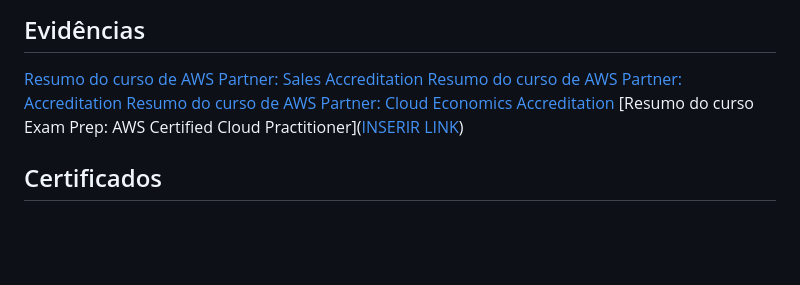
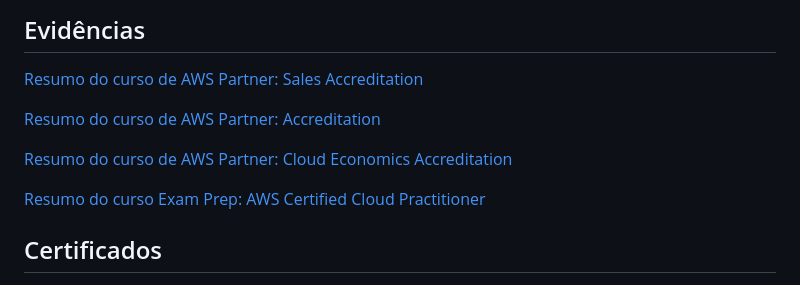
Before and after one commit to GWillye/DataAnalytics_CompassUOL, a Markdown page: Sprint_5/README.md, the part around the change. Drawn GitHub-style; blank space fills up the shorter version.

Commit message:
Correções ReadMe Sprint 5

```diff
--- a/Sprint_5/README.md
+++ b/Sprint_5/README.md
@@ -9,9 +9,12 @@ Não tivemos exercícios nesta Sprint
 ## Evidências
 
 [Resumo do curso de AWS Partner: Sales Accreditation](https://gabrielwillye.notion.site/AWS-Sales-Accreditation-498f1ef430a3482ab7c039a0b80d4f28?pvs=4)
+
 [Resumo do curso de AWS Partner: Accreditation]((https://gabrielwillye.notion.site/AWS-Accreditation-afbd292cebef4674a537d4b0db70f919?pvs=4))
+
 [Resumo do curso de AWS Partner: Cloud Economics Accreditation](https://gabrielwillye.notion.site/AWS-Cloud-Economics-Accreditaion-365d5273eaf6475fbbfd2bcec47de53a?pvs=4)
-[Resumo do curso Exam Prep: AWS Certified Cloud Practitioner]([INSERIR LINK](https://gabrielwillye.notion.site/Exam-Prep-AWS-Cloud-Practitioner-55e4e47b14a4487ab71569eef57c0391?pvs=4))
+
+[Resumo do curso Exam Prep: AWS Certified Cloud Practitioner]((https://gabrielwillye.notion.site/Exam-Prep-AWS-Cloud-Practitioner-55e4e47b14a4487ab71569eef57c0391?pvs=4))
 
 ## Certificados
 
```
Also changed, not shown: README.md (+4 -1 lines).
